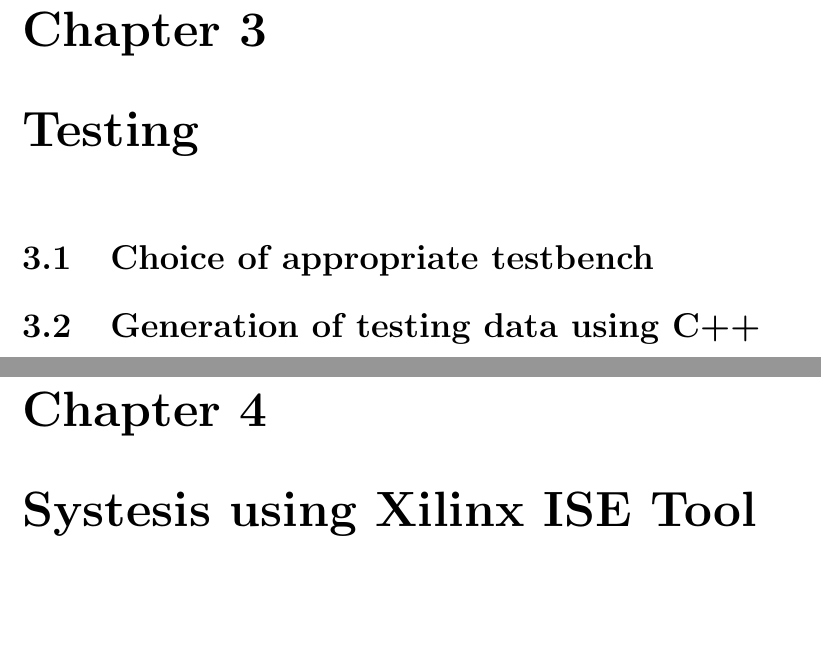
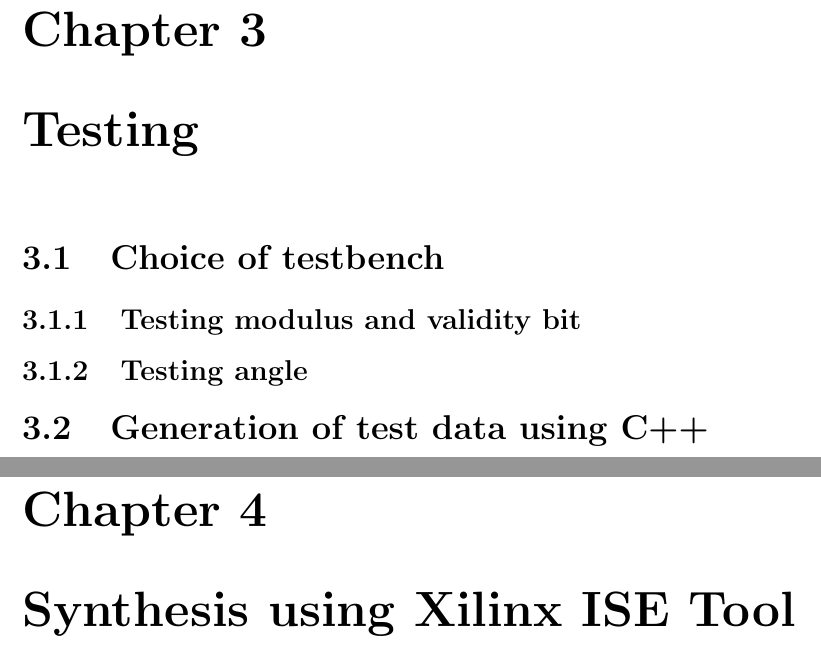
Before and after one commit to alesanfra/cordic, a LaTeX thesis (latex/cordic.tex): two parts of pages 5 and 6 of 8, joined at a grey line, cut so that both start at the same text, the shorter picture padded with empty space. Compiled offline with pdfLaTeX.

Commit message:
Sketch della relazione

```diff
--- a/latex/cordic.tex
+++ b/latex/cordic.tex
@@ -64,14 +64,17 @@
 
 \chapter{Testing}
 
-\section{Choice of appropriate testbench}
+\section{Choice of testbench}
+\subsection{Testing modulus and validity bit}
 
-\section{Generation of testing data using C++}
+\subsection{Testing angle}
+
+\section{Generation of test data using C++}
 
 
 
 
-\chapter{Systesis using Xilinx ISE Tool}
+\chapter{Synthesis using Xilinx ISE Tool}
 
 
 
```
Also changed, not shown: latex/cordic.tex (2 more changed lines).
